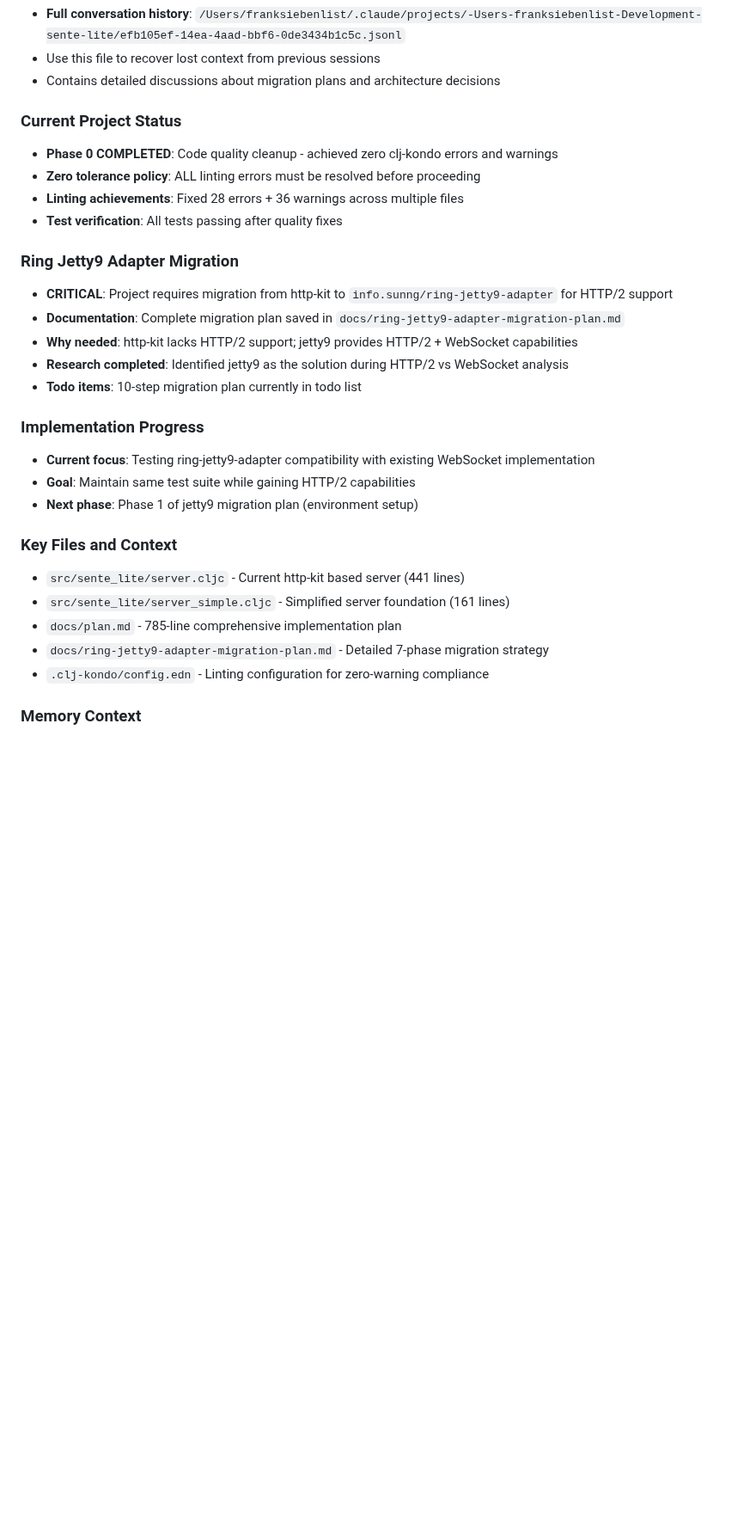
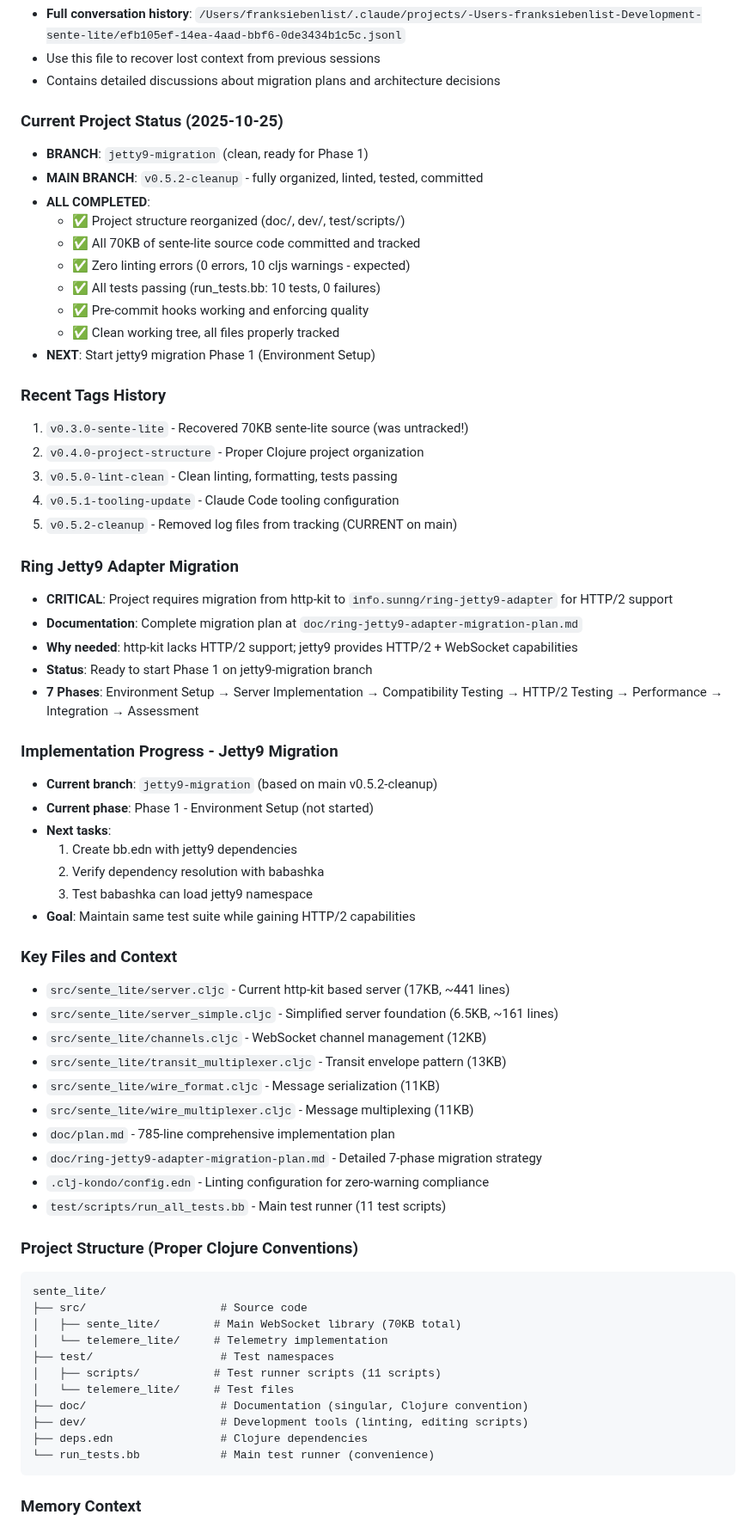
Before and after one commit to franks42/sente_lite, a Markdown page: CLAUDE.md, the part around one of its changes. Shown at 86% size. Drawn GitHub-style; blank space fills up the shorter version.

Commit message:
docs: Update CLAUDE.md with complete project status and context
Critical context updates for session continuity:
- Current branch: jetty9-migration (ready for Phase 1)
- Main branch status: v0.5.2-cleanup (fully organized, linted, tested)
- Complete tag history and what each represents
- Detailed jetty9 migration plan and current phase
- All source file locations and sizes
- Project structure following Clojure conventions
- Memory of critical recovery event (70KB untracked source)

Added detailed context:
- Recent tags history (v0.3.0 through v0.5.2)
- Jetty9 migration status and 7 phases
- Complete file inventory with sizes
- Project structure tree
- Next immediate tasks for Phase 1

Also stored critical context to MCP memory for retrieval.

📝 Generated with [Claude Code](https://claude.com/claude-code)

Co-Authored-By: Claude <noreply@anthropic.com>

````diff
--- a/CLAUDE.md
+++ b/CLAUDE.md
@@ -62,29 +62,66 @@ Since this is a library without build configuration files, there are no standard
 - Use this file to recover lost context from previous sessions
 - Contains detailed discussions about migration plans and architecture decisions
 
-### Current Project Status
-- **Phase 0 COMPLETED**: Code quality cleanup - achieved zero clj-kondo errors and warnings
-- **Zero tolerance policy**: ALL linting errors must be resolved before proceeding
-- **Linting achievements**: Fixed 28 errors + 36 warnings across multiple files
-- **Test verification**: All tests passing after quality fixes
+### Current Project Status (2025-10-25)
+- **BRANCH**: `jetty9-migration` (clean, ready for Phase 1)
+- **MAIN BRANCH**: `v0.5.2-cleanup` - fully organized, linted, tested, committed
+- **ALL COMPLETED**:
+  - ✅ Project structure reorganized (doc/, dev/, test/scripts/)
+  - ✅ All 70KB of sente-lite source code committed and tracked
+  - ✅ Zero linting errors (0 errors, 10 cljs warnings - expected)
+  - ✅ All tests passing (run_tests.bb: 10 tests, 0 failures)
+  - ✅ Pre-commit hooks working and enforcing quality
+  - ✅ Clean working tree, all files properly tracked
+- **NEXT**: Start jetty9 migration Phase 1 (Environment Setup)
+
+### Recent Tags History
+1. `v0.3.0-sente-lite` - Recovered 70KB sente-lite source (was untracked!)
+2. `v0.4.0-project-structure` - Proper Clojure project organization
+3. `v0.5.0-lint-clean` - Clean linting, formatting, tests passing
+4. `v0.5.1-tooling-update` - Claude Code tooling configuration
+5. `v0.5.2-cleanup` - Removed log files from tracking (CURRENT on main)
 
 ### Ring Jetty9 Adapter Migration
 - **CRITICAL**: Project requires migration from http-kit to `info.sunng/ring-jetty9-adapter` for HTTP/2 support
-- **Documentation**: Complete migration plan saved in `docs/ring-jetty9-adapter-migration-plan.md`
+- **Documentation**: Complete migration plan at `doc/ring-jetty9-adapter-migration-plan.md`
 - **Why needed**: http-kit lacks HTTP/2 support; jetty9 provides HTTP/2 + WebSocket capabilities
-- **Research completed**: Identified jetty9 as the solution during HTTP/2 vs WebSocket analysis
-- **Todo items**: 10-step migration plan currently in todo list
+- **Status**: Ready to start Phase 1 on jetty9-migration branch
+- **7 Phases**: Environment Setup → Server Implementation → Compatibility Testing → HTTP/2 Testing → Performance → Integration → Assessment
 
-### Implementation Progress
-- **Current focus**: Testing ring-jetty9-adapter compatibility with existing WebSocket implementation
+### Implementation Progress - Jetty9 Migration
+- **Current branch**: `jetty9-migration` (based on main v0.5.2-cleanup)
+- **Current phase**: Phase 1 - Environment Setup (not started)
+- **Next tasks**:
+  1. Create bb.edn with jetty9 dependencies
+  2. Verify dependency resolution with babashka
+  3. Test babashka can load jetty9 namespace
 - **Goal**: Maintain same test suite while gaining HTTP/2 capabilities
-- **Next phase**: Phase 1 of jetty9 migration plan (environment setup)
 
 ### Key Files and Context
-- `src/sente_lite/server.cljc` - Current http-kit based server (441 lines)
-- `src/sente_lite/server_simple.cljc` - Simplified server foundation (161 lines)
-- `docs/plan.md` - 785-line comprehensive implementation plan
-- `docs/ring-jetty9-adapter-migration-plan.md` - Detailed 7-phase migration strategy
+- `src/sente_lite/server.cljc` - Current http-kit based server (17KB, ~441 lines)
+- `src/sente_lite/server_simple.cljc` - Simplified server foundation (6.5KB, ~161 lines)
+- `src/sente_lite/channels.cljc` - WebSocket channel management (12KB)
+- `src/sente_lite/transit_multiplexer.cljc` - Transit envelope pattern (13KB)
+- `src/sente_lite/wire_format.cljc` - Message serialization (11KB)
+- `src/sente_lite/wire_multiplexer.cljc` - Message multiplexing (11KB)
+- `doc/plan.md` - 785-line comprehensive implementation plan
+- `doc/ring-jetty9-adapter-migration-plan.md` - Detailed 7-phase migration strategy
 - `.clj-kondo/config.edn` - Linting configuration for zero-warning compliance
+- `test/scripts/run_all_tests.bb` - Main test runner (11 test scripts)
+
+### Project Structure (Proper Clojure Conventions)
+```
+sente_lite/
+├── src/                    # Source code
+│   ├── sente_lite/        # Main WebSocket library (70KB total)
+│   └── telemere_lite/     # Telemetry implementation
+├── test/                   # Test namespaces
+│   ├── scripts/           # Test runner scripts (11 scripts)
+│   └── telemere_lite/     # Test files
+├── doc/                    # Documentation (singular, Clojure convention)
+├── dev/                    # Development tools (linting, editing scripts)
+├── deps.edn                # Clojure dependencies
+└── run_tests.bb            # Main test runner (convenience)
+```
 
 ### Memory Context
````
Also changed, not shown: other parts of CLAUDE.md (+5 -2 lines).
